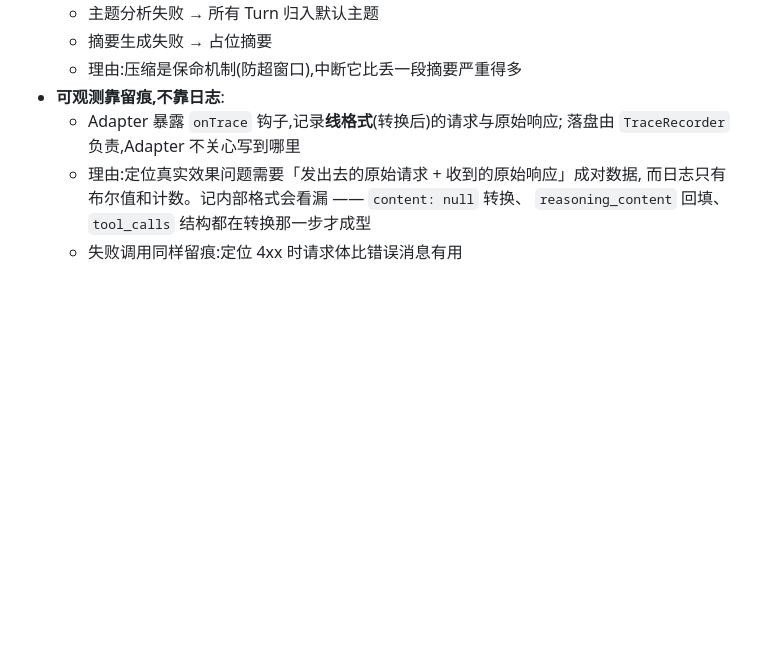
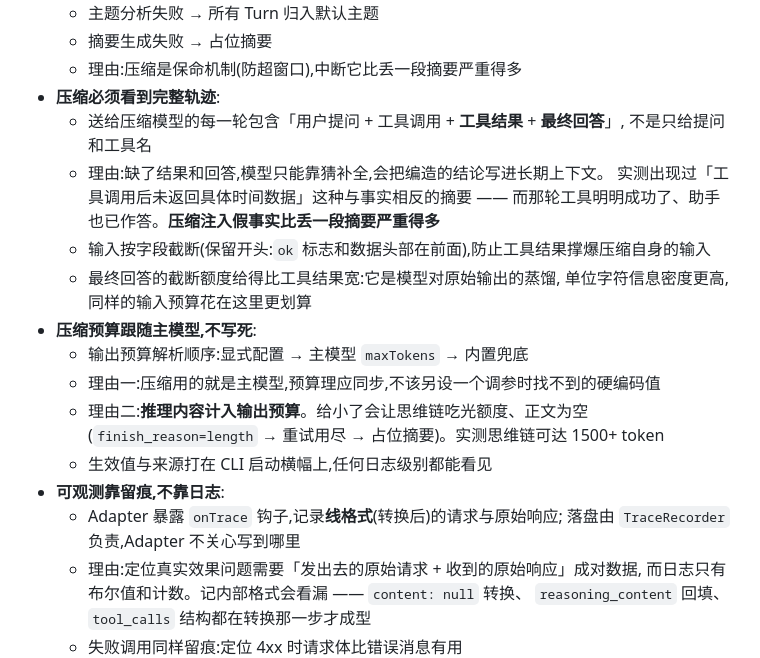
Before and after one commit to DOCTZ3/BaseAgent, a Markdown page: agent-architecture.md, the part around the change. Drawn GitHub-style; blank space fills up the shorter version.

Commit message:
Document compression trace and budget decisions
Two decisions from the previous commit belong in the blueprint rather
than only in code comments: compression must see full turn traces (or
it invents facts and writes them into long-term context), and its
output budget tracks the main model instead of a hardcoded constant
(reasoning counts against that budget).

```diff
--- a/agent-architecture.md
+++ b/agent-architecture.md
@@ -283,6 +283,21 @@ interface TopicSummary {
   - 主题分析失败 → 所有 Turn 归入默认主题
   - 摘要生成失败 → 占位摘要
   - 理由:压缩是保命机制(防超窗口),中断它比丢一段摘要严重得多
+- **压缩必须看到完整轨迹**:
+  - 送给压缩模型的每一轮包含「用户提问 + 工具调用 + **工具结果** + **最终回答**」,
+    不是只给提问和工具名
+  - 理由:缺了结果和回答,模型只能靠猜补全,会把编造的结论写进长期上下文。
+    实测出现过「工具调用后未返回具体时间数据」这种与事实相反的摘要 ——
+    而那轮工具明明成功了、助手也已作答。**压缩注入假事实比丢一段摘要严重得多**
+  - 输入按字段截断(保留开头:`ok` 标志和数据头部在前面),防止工具结果撑爆压缩自身的输入
+  - 最终回答的截断额度给得比工具结果宽:它是模型对原始输出的蒸馏,
+    单位字符信息密度更高,同样的输入预算花在这里更划算
+- **压缩预算跟随主模型,不写死**:
+  - 输出预算解析顺序:显式配置 → 主模型 `maxTokens` → 内置兜底
+  - 理由一:压缩用的就是主模型,预算理应同步,不该另设一个调参时找不到的硬编码值
+  - 理由二:**推理内容计入输出预算**。给小了会让思维链吃光额度、正文为空
+    (`finish_reason=length` → 重试用尽 → 占位摘要)。实测思维链可达 1500+ token
+  - 生效值与来源打在 CLI 启动横幅上,任何日志级别都能看见
 - **可观测靠留痕,不靠日志**:
   - Adapter 暴露 `onTrace` 钩子,记录**线格式**(转换后)的请求与原始响应;
     落盘由 `TraceRecorder` 负责,Adapter 不关心写到哪里
```
